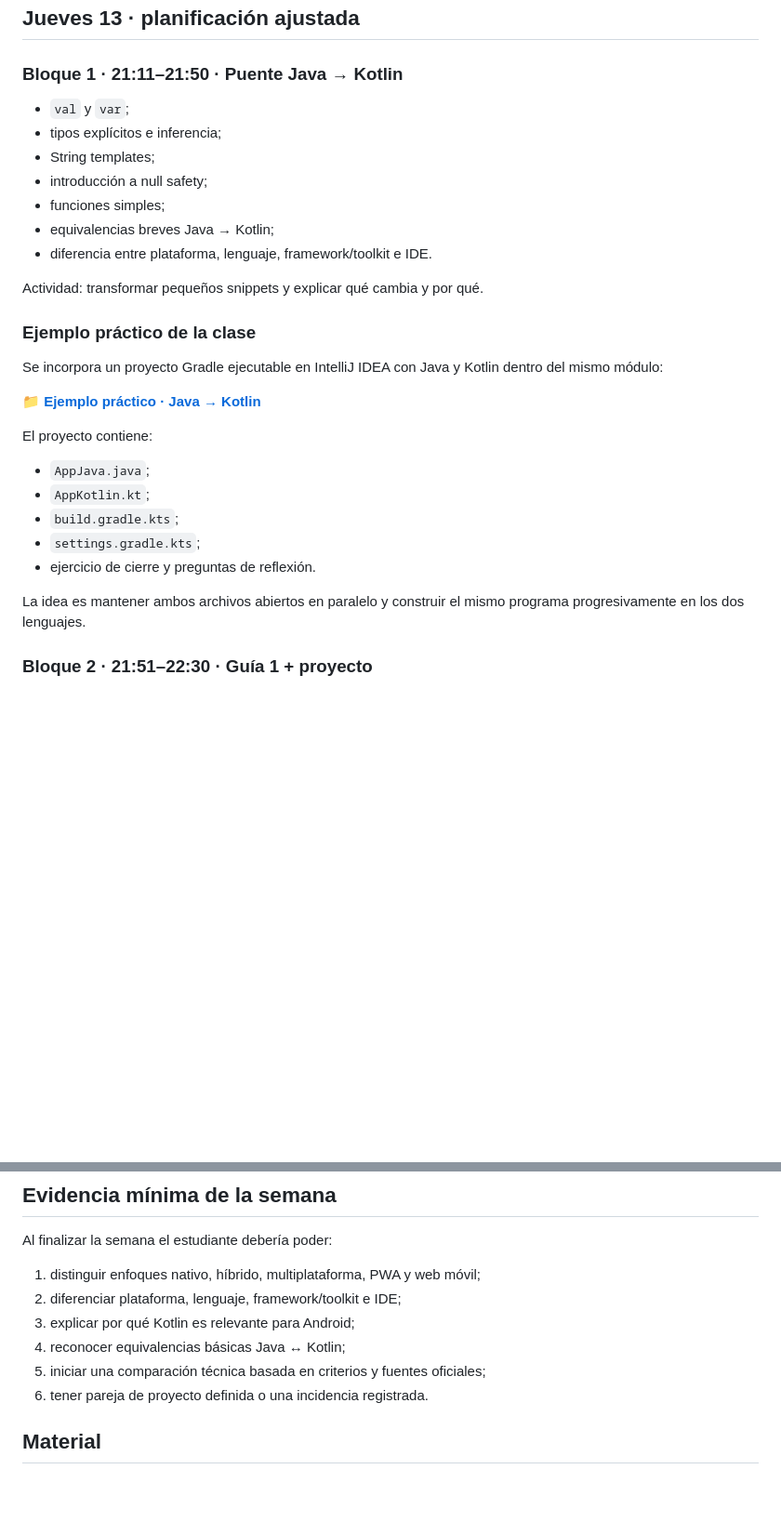
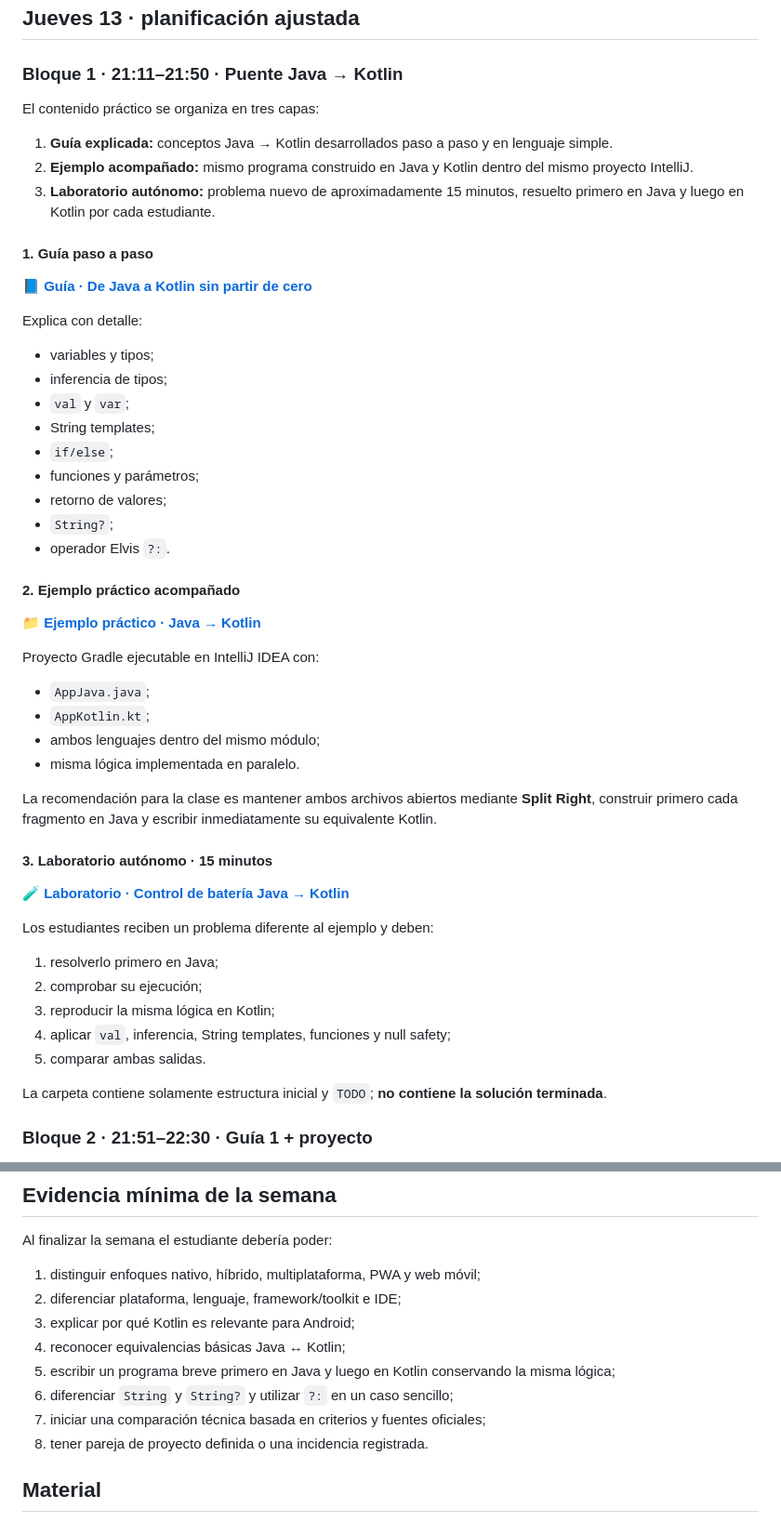
Before and after one commit to cmartinezs/DSY1105-DESARROLLO-APLICACIONES-MOVILES-2026-2, a Markdown page: semanas/semana-01/README.md, 2 parts joined by grey strips. Shown at 93% size. GitHub-like rendering; blank space fills up the shorter version.

Commit message:
docs(semana-01): organiza guia ejemplo y laboratorio Java Kotlin

```diff
--- a/semanas/semana-01/README.md
+++ b/semanas/semana-01/README.md
@@ -57,31 +57,54 @@ Continuación de la PPT 1.1.1:
 
 ### Bloque 1 · 21:11–21:50 · Puente Java → Kotlin
 
+El contenido práctico se organiza en tres capas:
+
+1. **Guía explicada:** conceptos Java → Kotlin desarrollados paso a paso y en lenguaje simple.
+2. **Ejemplo acompañado:** mismo programa construido en Java y Kotlin dentro del mismo proyecto IntelliJ.
+3. **Laboratorio autónomo:** problema nuevo de aproximadamente 15 minutos, resuelto primero en Java y luego en Kotlin por cada estudiante.
+
+#### 1. Guía paso a paso
+
+📘 [**Guía · De Java a Kotlin sin partir de cero**](./guia-java-kotlin-paso-a-paso.md)
+
+Explica con detalle:
+
+- variables y tipos;
+- inferencia de tipos;
 - `val` y `var`;
-- tipos explícitos e inferencia;
 - String templates;
-- introducción a null safety;
-- funciones simples;
-- equivalencias breves Java → Kotlin;
-- diferencia entre plataforma, lenguaje, framework/toolkit e IDE.
+- `if/else`;
+- funciones y parámetros;
+- retorno de valores;
+- `String?`;
+- operador Elvis `?:`.
 
-Actividad: transformar pequeños snippets y explicar qué cambia y por qué.
-
-### Ejemplo práctico de la clase
-
-Se incorpora un proyecto Gradle ejecutable en IntelliJ IDEA con Java y Kotlin dentro del mismo módulo:
+#### 2. Ejemplo práctico acompañado
 
 📁 [**Ejemplo práctico · Java → Kotlin**](./ejemplo-java-kotlin/README.md)
 
-El proyecto contiene:
+Proyecto Gradle ejecutable en IntelliJ IDEA con:
 
 - `AppJava.java`;
 - `AppKotlin.kt`;
-- `build.gradle.kts`;
-- `settings.gradle.kts`;
-- ejercicio de cierre y preguntas de reflexión.
+- ambos lenguajes dentro del mismo módulo;
+- misma lógica implementada en paralelo.
 
-La idea es mantener ambos archivos abiertos en paralelo y construir el mismo programa progresivamente en los dos lenguajes.
+La recomendación para la clase es mantener ambos archivos abiertos mediante **Split Right**, construir primero cada fragmento en Java y escribir inmediatamente su equivalente Kotlin.
+
+#### 3. Laboratorio autónomo · 15 minutos
+
+🧪 [**Laboratorio · Control de batería Java → Kotlin**](./laboratorio-java-kotlin/README.md)
+
+Los estudiantes reciben un problema diferente al ejemplo y deben:
+
+1. resolverlo primero en Java;
+2. comprobar su ejecución;
+3. reproducir la misma lógica en Kotlin;
+4. aplicar `val`, inferencia, String templates, funciones y null safety;
+5. comparar ambas salidas.
+
+La carpeta contiene solamente estructura inicial y `TODO`; **no contiene la solución terminada**.
 
 ### Bloque 2 · 21:51–22:30 · Guía 1 + proyecto
 
@@ -101,8 +124,10 @@ Al finalizar la semana el estudiante debería poder:
 2. diferenciar plataforma, lenguaje, framework/toolkit e IDE;
 3. explicar por qué Kotlin es relevante para Android;
 4. reconocer equivalencias básicas Java ↔ Kotlin;
-5. iniciar una comparación técnica basada en criterios y fuentes oficiales;
-6. tener pareja de proyecto definida o una incidencia registrada.
+5. escribir un programa breve primero en Java y luego en Kotlin conservando la misma lógica;
+6. diferenciar `String` y `String?` y utilizar `?:` en un caso sencillo;
+7. iniciar una comparación técnica basada en criterios y fuentes oficiales;
+8. tener pareja de proyecto definida o una incidencia registrada.
 
 ## Material
 
```
